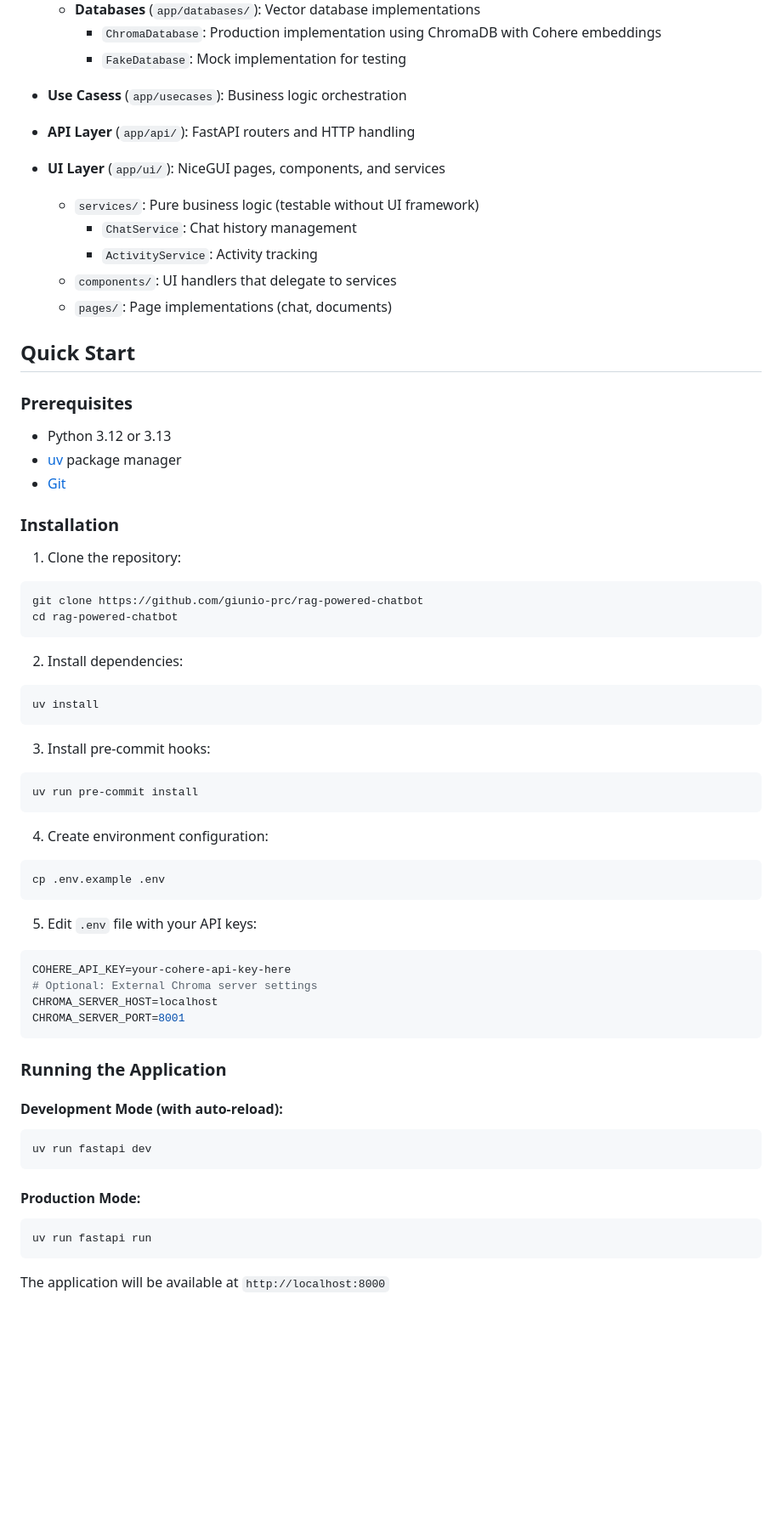
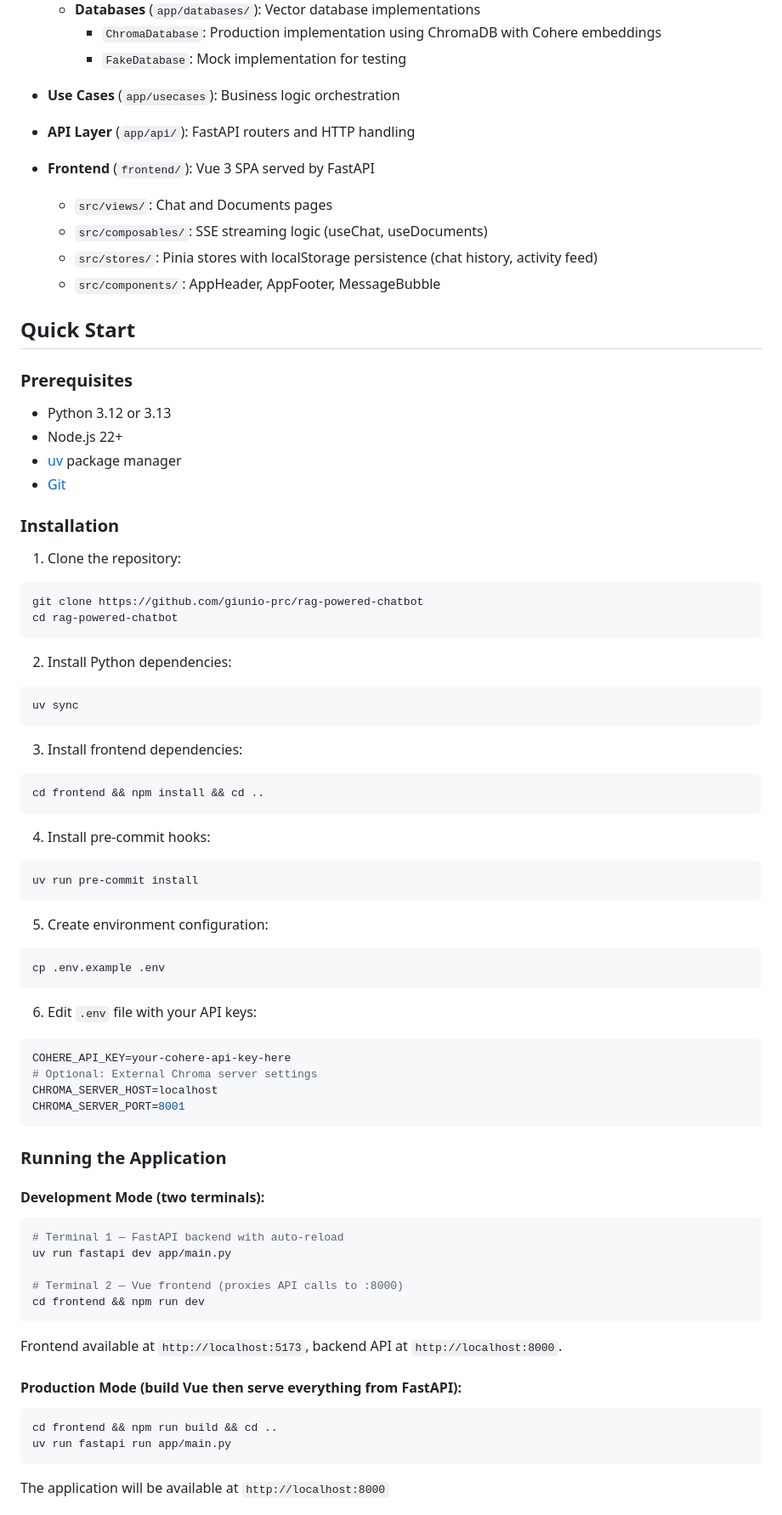
Before and after one commit to giunio-prc/RAG-Powered-Chatbot, a Markdown page: README.md, the part around one of its changes. Shown at 85% size. Drawn GitHub-style; blank space fills up the shorter version.

````diff
--- a/README.md
+++ b/README.md
@@ -44,20 +44,20 @@ The application follows hexagonal architecture principles with clear separation
     - `ChromaDatabase`: Production implementation using ChromaDB with Cohere embeddings
     - `FakeDatabase`: Mock implementation for testing
 
-- **Use Casess** (`app/usecases`): Business logic orchestration
+- **Use Cases** (`app/usecases`): Business logic orchestration
 - **API Layer** (`app/api/`): FastAPI routers and HTTP handling
-- **UI Layer** (`app/ui/`): NiceGUI pages, components, and services
-  - `services/`: Pure business logic (testable without UI framework)
-    - `ChatService`: Chat history management
-    - `ActivityService`: Activity tracking
-  - `components/`: UI handlers that delegate to services
-  - `pages/`: Page implementations (chat, documents)
+- **Frontend** (`frontend/`): Vue 3 SPA served by FastAPI
+  - `src/views/`: Chat and Documents pages
+  - `src/composables/`: SSE streaming logic (useChat, useDocuments)
+  - `src/stores/`: Pinia stores with localStorage persistence (chat history, activity feed)
+  - `src/components/`: AppHeader, AppFooter, MessageBubble
 
 ## Quick Start
 
 ### Prerequisites
 
 - Python 3.12 or 3.13
+- Node.js 22+
 - [uv](https://docs.astral.sh/uv/getting-started/installation/) package manager
 - [Git](https://git-scm.com/book/en/v2/Getting-Started-Installing-Git)
 
@@ -69,22 +69,27 @@ git clone https://github.com/giunio-prc/rag-powered-chatbot
 cd rag-powered-chatbot
 ```
 
-2. Install dependencies:
+2. Install Python dependencies:
 ```bash
-uv install
+uv sync
 ```
 
-3. Install pre-commit hooks:
+3. Install frontend dependencies:
+```bash
+cd frontend && npm install && cd ..
+```
+
+4. Install pre-commit hooks:
 ```bash
 uv run pre-commit install
 ```
 
-4. Create environment configuration:
+5. Create environment configuration:
 ```bash
 cp .env.example .env
 ```
 
-5. Edit `.env` file with your API keys:
+6. Edit `.env` file with your API keys:
 ```env
 COHERE_API_KEY=your-cohere-api-key-here
 # Optional: External Chroma server settings
@@ -94,14 +99,20 @@ CHROMA_SERVER_PORT=8001
 
 ### Running the Application
 
-#### Development Mode (with auto-reload):
+#### Development Mode (two terminals):
 ```bash
-uv run fastapi dev
+# Terminal 1 — FastAPI backend with auto-reload
+uv run fastapi dev app/main.py
+
+# Terminal 2 — Vue frontend (proxies API calls to :8000)
+cd frontend && npm run dev
 ```
+Frontend available at `http://localhost:5173`, backend API at `http://localhost:8000`.
 
-#### Production Mode:
+#### Production Mode (build Vue then serve everything from FastAPI):
 ```bash
-uv run fastapi run
+cd frontend && npm run build && cd ..
+uv run fastapi run app/main.py
 ```
 
 The application will be available at `http://localhost:8000`
````
Also changed, not shown: other parts of README.md (+26 -30 lines).
